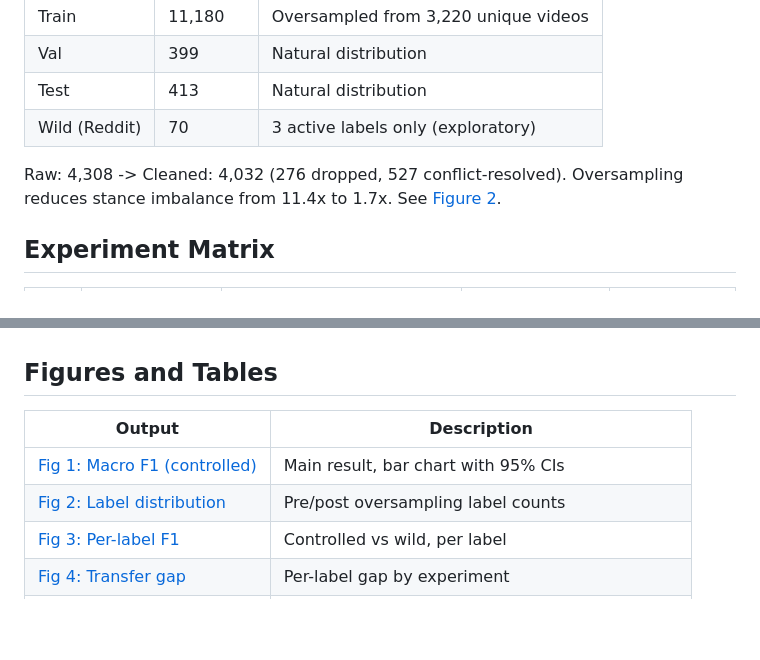
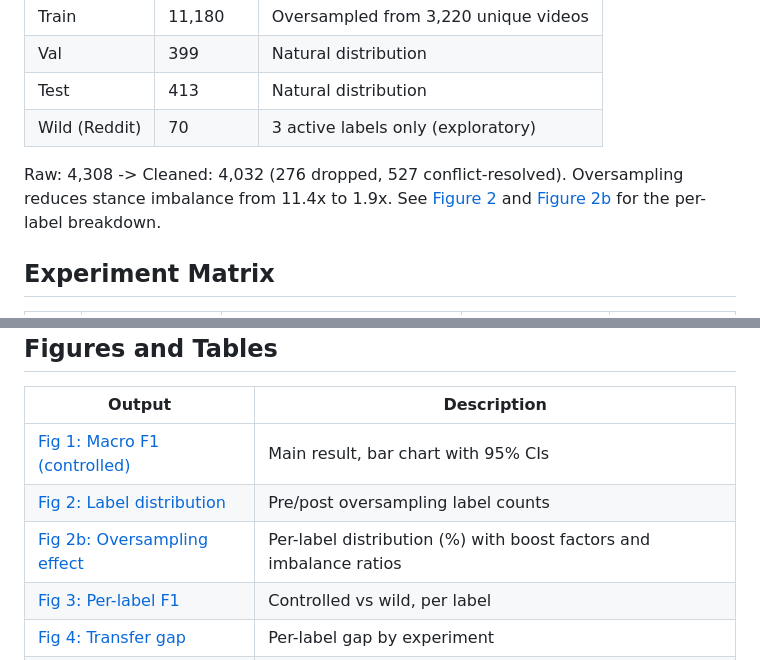
Before and after one commit to awpbash/Qwen-squat-SFT, a Markdown page: README.md, 2 parts joined by grey strips. GitHub-like rendering; blank space fills up the shorter version.

```diff
--- a/README.md
+++ b/README.md
@@ -153,7 +153,7 @@ Orchestrated by `run_all.sh` (supports `--phase N`, `--dry`, `--skip-training`).
 | Wild (Reddit) | 70 | 3 active labels only (exploratory) |
 
 Raw: 4,308 -> Cleaned: 4,032 (276 dropped, 527 conflict-resolved).
-Oversampling reduces stance imbalance from 11.4x to 1.7x. See [Figure 2](thesis_figures/fig2_label_distribution.png).
+Oversampling reduces stance imbalance from 11.4x to 1.9x. See [Figure 2](thesis_figures/fig2_label_distribution.png) and [Figure 2b](thesis_figures/fig2b_oversampling_effect.png) for the per-label breakdown.
 
 
 ## Experiment Matrix
@@ -177,6 +177,7 @@ Oversampling reduces stance imbalance from 11.4x to 1.7x. See [Figure 2](thesis_
 |--------|-------------|
 | [Fig 1: Macro F1 (controlled)](thesis_figures/fig1_macro_f1_controlled.png) | Main result, bar chart with 95% CIs |
 | [Fig 2: Label distribution](thesis_figures/fig2_label_distribution.png) | Pre/post oversampling label counts |
+| [Fig 2b: Oversampling effect](thesis_figures/fig2b_oversampling_effect.png) | Per-label distribution (%) with boost factors and imbalance ratios |
 | [Fig 3: Per-label F1](thesis_figures/fig3_per_label_bar.png) | Controlled vs wild, per label |
 | [Fig 4: Transfer gap](thesis_figures/fig4_transfer_gap.png) | Per-label gap by experiment |
 | [Fig 5: Calibration](thesis_figures/fig5_calibration.png) | Tool invocation calibration (agentic experiments) |
```
Also changed, not shown: RESULTS_REPORT.md (+5 -0 lines), thesis_figures/fig2b_oversampling_effect.png (added), 1 other file.
